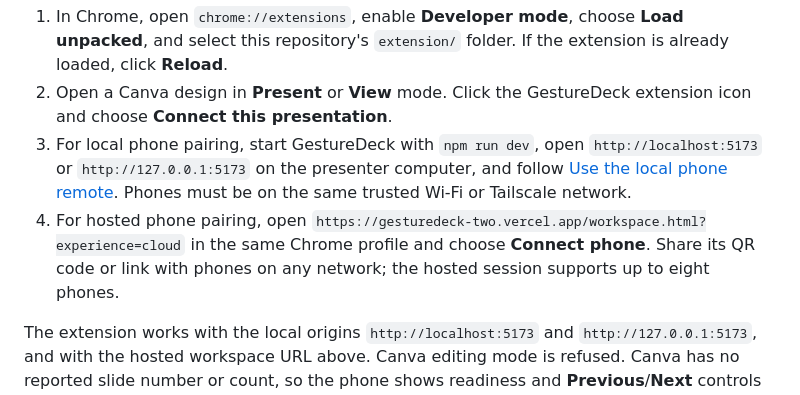
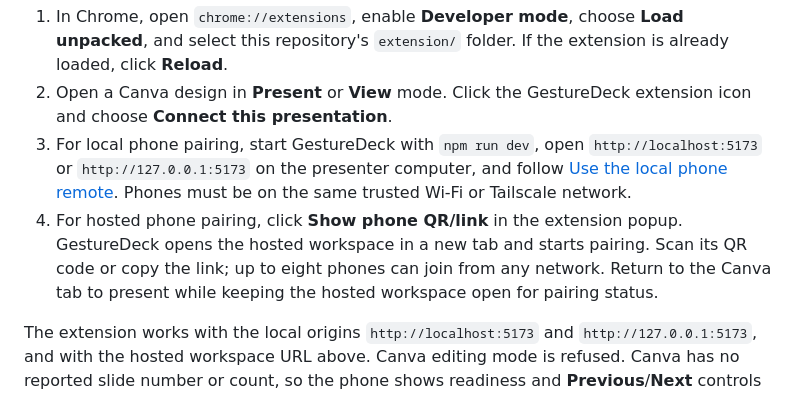
Before and after one commit to wehyn/GestureDeck, a Markdown page: README.md, the part around the change. GitHub-like rendering.

Commit message:
docs: explain extension cloud pairing shortcut

```diff
--- a/README.md
+++ b/README.md
@@ -116,7 +116,7 @@ Live Canva control uses the GestureDeck Chrome extension with either the local G
 1. In Chrome, open `chrome://extensions`, enable **Developer mode**, choose **Load unpacked**, and select this repository's `extension/` folder. If the extension is already loaded, click **Reload**.
 2. Open a Canva design in **Present** or **View** mode. Click the GestureDeck extension icon and choose **Connect this presentation**.
 3. For local phone pairing, start GestureDeck with `npm run dev`, open `http://localhost:5173` or `http://127.0.0.1:5173` on the presenter computer, and follow [Use the local phone remote](#use-the-local-phone-remote). Phones must be on the same trusted Wi-Fi or Tailscale network.
-4. For hosted phone pairing, open `https://gesturedeck-two.vercel.app/workspace.html?experience=cloud` in the same Chrome profile and choose **Connect phone**. Share its QR code or link with phones on any network; the hosted session supports up to eight phones.
+4. For hosted phone pairing, click **Show phone QR/link** in the extension popup. GestureDeck opens the hosted workspace in a new tab and starts pairing. Scan its QR code or copy the link; up to eight phones can join from any network. Return to the Canva tab to present while keeping the hosted workspace open for pairing status.
 
 The extension works with the local origins `http://localhost:5173` and `http://127.0.0.1:5173`, and with the hosted workspace URL above. Canva editing mode is refused. Canva has no reported slide number or count, so the phone shows readiness and **Previous**/**Next** controls only. The extension does not request camera access. If the selected tab leaves Present or View mode, phone navigation is disabled. For hosted sessions, the relay carries readiness and **Previous**/**Next** for the selected Canva tab; slide content and Canva credentials remain in the presenter’s browser.
 
```
